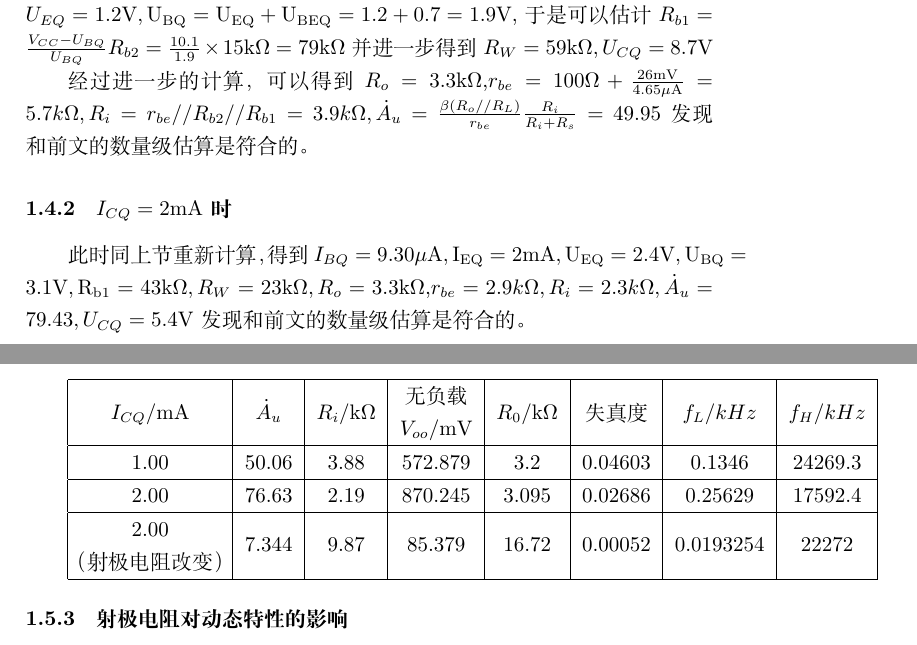
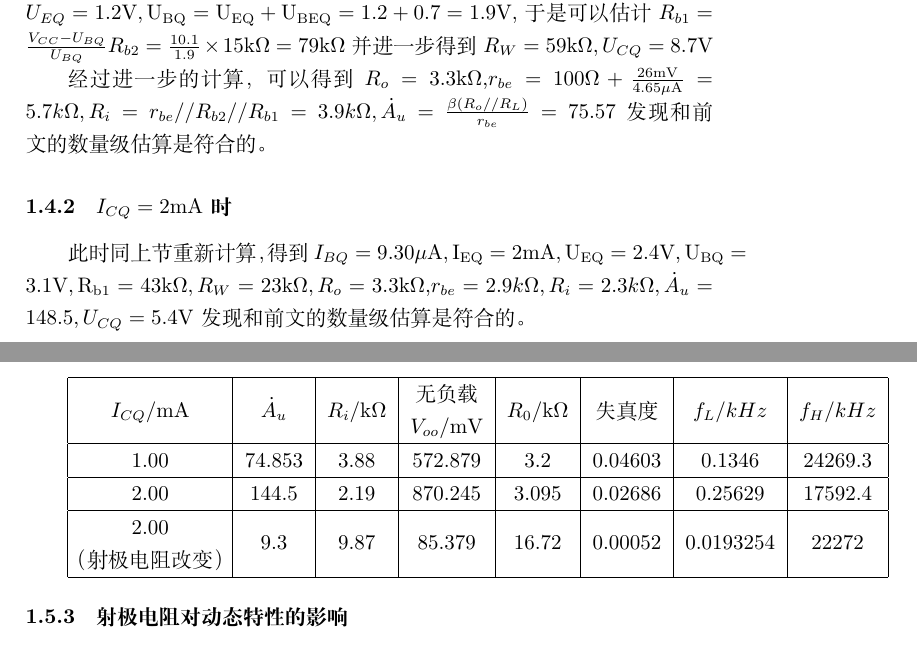
Before and after one commit to ZeroWeight/AA, a LaTeX document (exp1/report.tex): two parts of pages 3 and 4 of 15, joined at a grey line, cut so that both start at the same text. Compiled offline with XeLaTeX.

Commit message:
add on changes

```diff
--- a/exp1/report.tex
+++ b/exp1/report.tex
@@ -79,9 +79,9 @@ $$I_c=221.24I_b-5.5308(\rm{\mu A})@U_{ce}=8\rm{V},R^2=1,\beta=221.24$$
 \subsubsection{$I_{CQ}=1\rm{mA}$时}
 此时有，$I_{BQ}=\frac{I_{CQ}}{\beta}=4.65\rm{\mu A},I_{EQ}=\frac{(1+\beta)I_{CQ}}{\beta}=1\rm{mA}$ 并进一步得到$U_{EQ}=1.2\rm{V},U_{BQ}=U_{EQ}+U_{BEQ}=1.2+0.7=1.9\rm{V}$,于是可以估计$R_{b1}=\frac{V_{CC}-U_{BQ}}{U_{BQ}}R_{b2}=\frac{10.1}{1.9}\times15\rm{k}$$\Omega=79\rm{k}$$\Omega$并进一步得到$R_W=59\rm{k}$$\Omega$$,U_{CQ}=8.7\rm{V}$
 
-经过进一步的计算，可以得到$R_o=3.3\rm{k}$$\Omega$,$r_{be}=100\Omega+\frac{26\rm{mV}}{4.65\rm{\mu A}}=5.7k$$\Omega,R_i=r_{be}//R_{b2}//R_{b1}=3.9k$$\Omega,\dot{A}_u=\frac{\beta(R_o//R_L)}{r_{be}}\frac{R_i}{R_i+R_s}=49.95$发现和前文的数量级估算是符合的。
+经过进一步的计算，可以得到$R_o=3.3\rm{k}$$\Omega$,$r_{be}=100\Omega+\frac{26\rm{mV}}{4.65\rm{\mu A}}=5.7k$$\Omega,R_i=r_{be}//R_{b2}//R_{b1}=3.9k$$\Omega,\dot{A}_u=\frac{\beta(R_o//R_L)}{r_{be}}=75.57$发现和前文的数量级估算是符合的。
 \subsubsection{$I_{CQ}=2\rm{mA}$时}
-此时同上节重新计算，得到$I_{BQ}=9.30\rm{\mu A},I_{EQ}=2\rm{mA},U_{EQ}=2.4\rm{V},U_{BQ}=3.1\rm{V},R_{b1}=43\rm{k}$$\Omega,R_W=23\rm{k}$$\Omega,R_o=3.3\rm{k}$$\Omega$,$r_{be}=2.9k$$\Omega,R_i=2.3k$$\Omega,\dot{A}_u=79.43,U_{CQ}=5.4\rm{V}$发现和前文的数量级估算是符合的。
+此时同上节重新计算，得到$I_{BQ}=9.30\rm{\mu A},I_{EQ}=2\rm{mA},U_{EQ}=2.4\rm{V},U_{BQ}=3.1\rm{V},R_{b1}=43\rm{k}$$\Omega,R_W=23\rm{k}$$\Omega,R_o=3.3\rm{k}$$\Omega$,$r_{be}=2.9k$$\Omega,R_i=2.3k$$\Omega,\dot{A}_u=148.5,U_{CQ}=5.4\rm{V}$发现和前文的数量级估算是符合的。
 \subsection{仿真测试}
 \subsubsection{静态工作点测试}
 如图\ref{circuit}在Multisim上搭建电路，将交流源置零，调整$R_W$直到$I_{CQ}=1\rm{mA}$以及$I_{CQ}=2\rm{mA}$，得到如图\ref{1}和图\ref{2}的电路静态工作点参数
@@ -99,11 +99,11 @@ $$I_c=221.24I_b-5.5308(\rm{\mu A})@U_{ce}=8\rm{V},R^2=1,\beta=221.24$$
 \hline
 \tabincell{c}{$I_{CQ}/\rm{mA}$}& \tabincell{c}{$\dot{A}_u$}& \tabincell{c}{$R_i/\rm{k}$$\Omega$} & \tabincell{c}{无负载\\ $V_{oo}/\rm{mV}$} & \tabincell{c}{$R_0/\rm{k}$$\Omega$}&\tabincell{c}{失真度}&\tabincell{c}{$f_L/kHz$}&\tabincell{c}{$f_H/kHz$}\\
 \hline
-1.00&50.06&3.88&572.879&3.2&0.04603&0.1346&24269.3\\
+1.00&74.853&3.88&572.879&3.2&0.04603&0.1346&24269.3\\
 \hline
-2.00&76.63&2.19&870.245&3.095&0.02686&0.25629&17592.4\\
+2.00&144.5&2.19&870.245&3.095&0.02686&0.25629&17592.4\\
 \hline
-\tabincell{c}{2.00\\ （射极电阻改变）}&7.344&9.87&85.379&16.72&0.00052&0.0193254&22272\\
+\tabincell{c}{2.00\\ （射极电阻改变）}&9.3&9.87&85.379&16.72&0.00052&0.0193254&22272\\
 \hline
 \end{tabular}
 \subsubsection{射极电阻对动态特性的影响}
```
Also changed, not shown: exp1/A1.JPG, exp1/A2.JPG, exp1/TI.JPG, exp1/TII.JPG, exp1/ref1.pdf (added), exp1/ref2.pdf (added), exp1/report.pdf, 4 other files.
